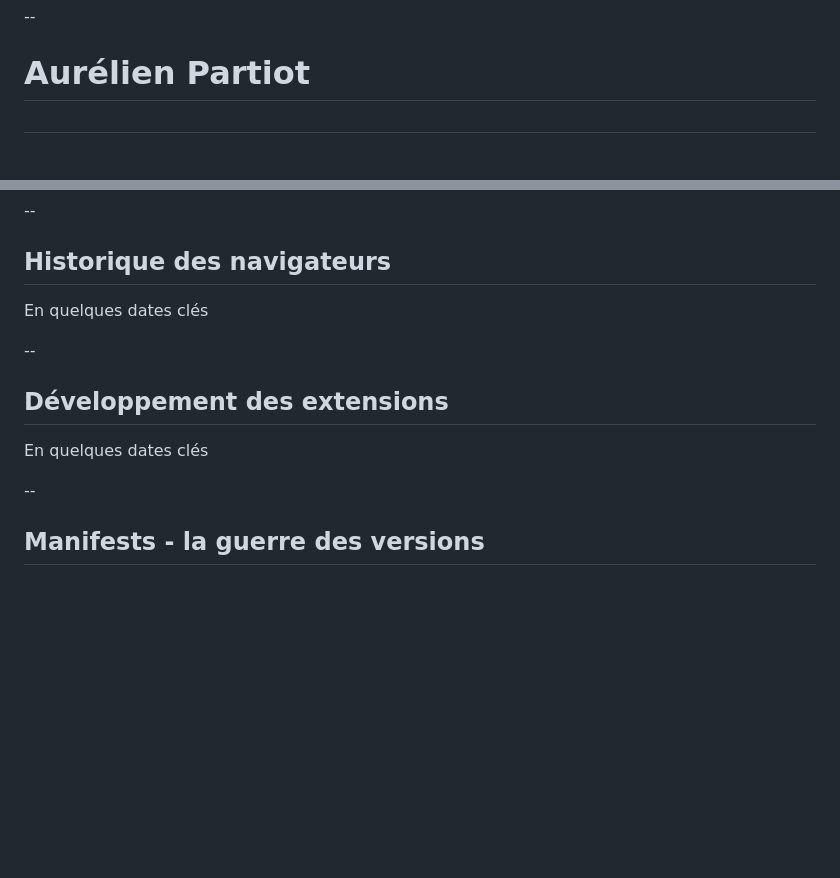
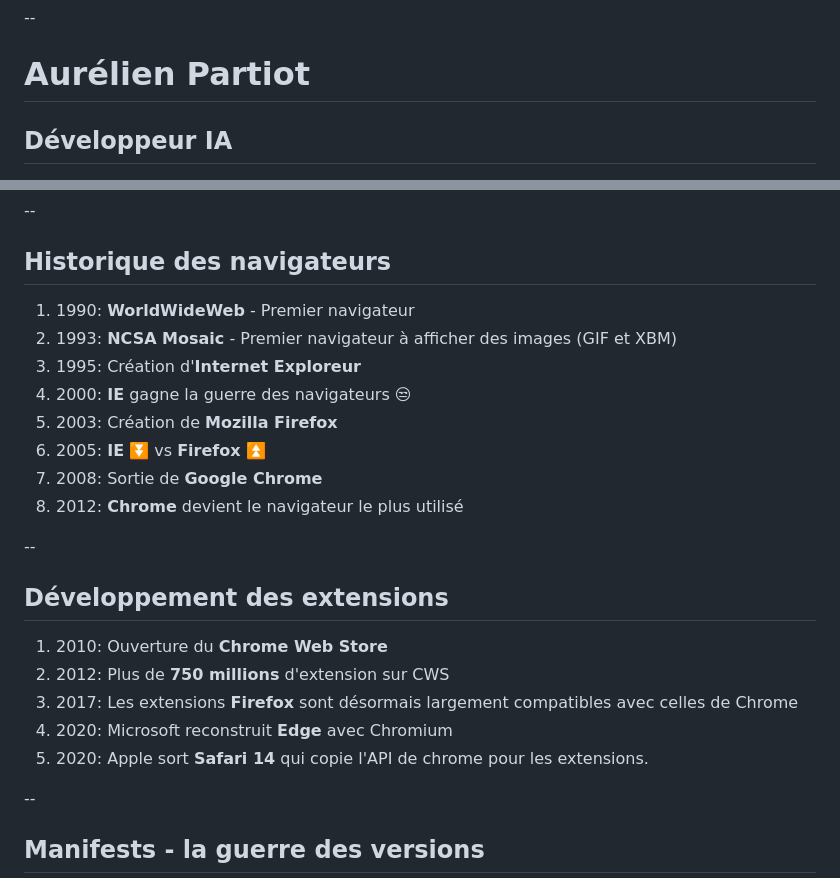
Before and after one commit to Horgix/breizhcamp-2023-webextension, a Markdown page: slides/markdown.md, 2 parts joined by grey strips. Rendered like a GitHub page; blank space fills up the shorter version.

Commit message:
update: Change some slides

```diff
--- a/slides/markdown.md
+++ b/slides/markdown.md
@@ -13,7 +13,7 @@ Aurélien Partiot, Florent Vuillemin <!-- .element: class="author" -->
 --
 
 # Aurélien Partiot
-##
+## Développeur IA
 
 <img src="images/aurelien.jpg" style="height: 150px;">
 
@@ -58,13 +58,24 @@ Traque les sites de phishing à ses heures perdues
 
 ## Historique des navigateurs
 
-En quelques dates clés
+1. 1990: **WorldWideWeb** - Premier navigateur
+2. 1993: **NCSA Mosaic** - Premier navigateur à afficher des images (GIF et XBM)
+3. 1995: Création d'**Internet Exploreur**
+4. 2000:  **IE** gagne la guerre des navigateurs 😒
+5. 2003: Création de **Mozilla Firefox**
+6. 2005: **IE** ⏬ vs **Firefox** ⏫
+7. 2008: Sortie de **Google Chrome**
+8. 2012: **Chrome** devient le navigateur le plus utilisé
 
 --
 
 ## Développement des extensions
 
-En quelques dates clés
+1. 2010: Ouverture du **Chrome Web Store**
+2. 2012: Plus de **750 millions** d'extension sur CWS
+3. 2017: Les extensions **Firefox** sont désormais largement compatibles avec celles de Chrome
+4. 2020: Microsoft reconstruit **Edge** avec Chromium
+5. 2020: Apple sort **Safari 14** qui copie l'API de chrome pour les extensions.
 
 --
 
```
